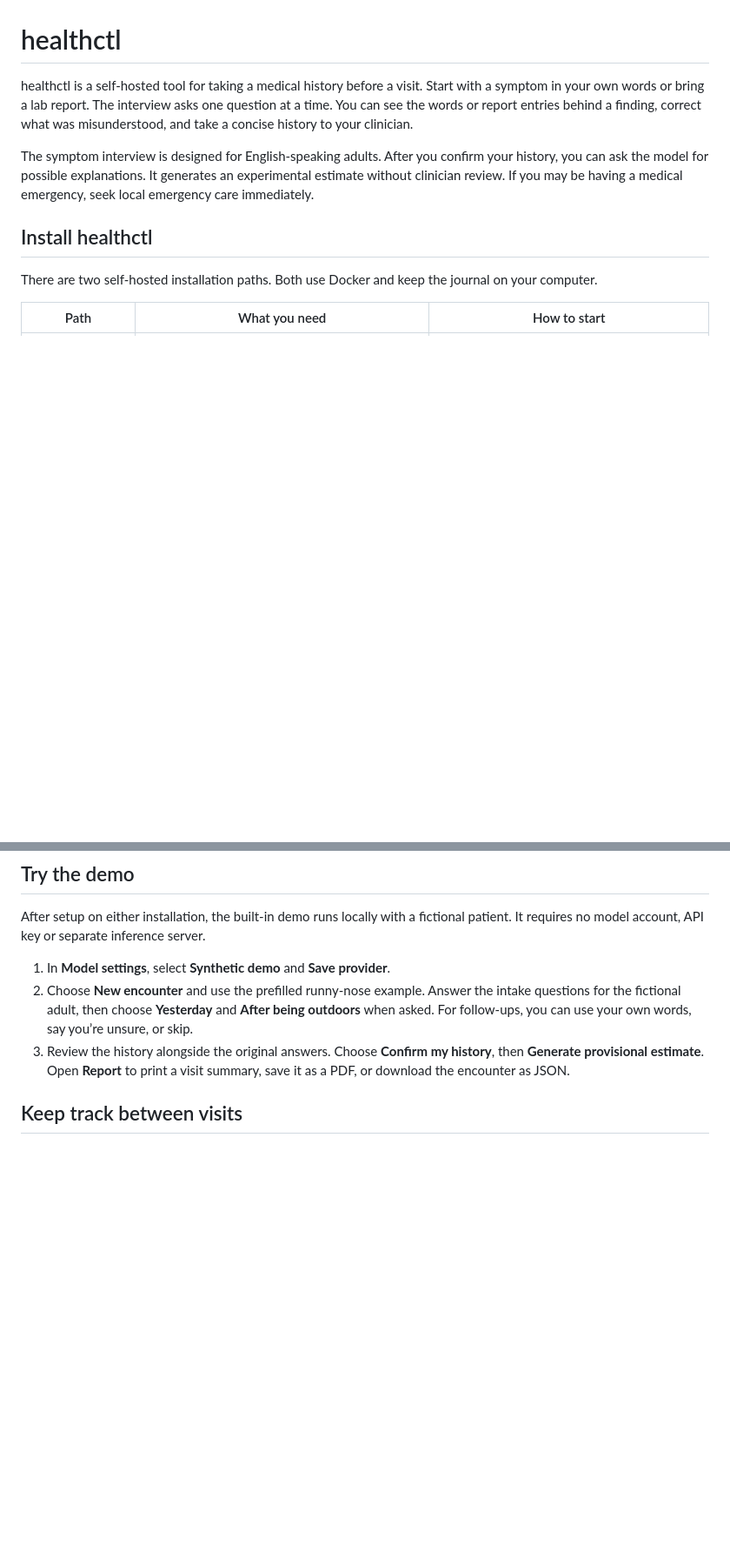
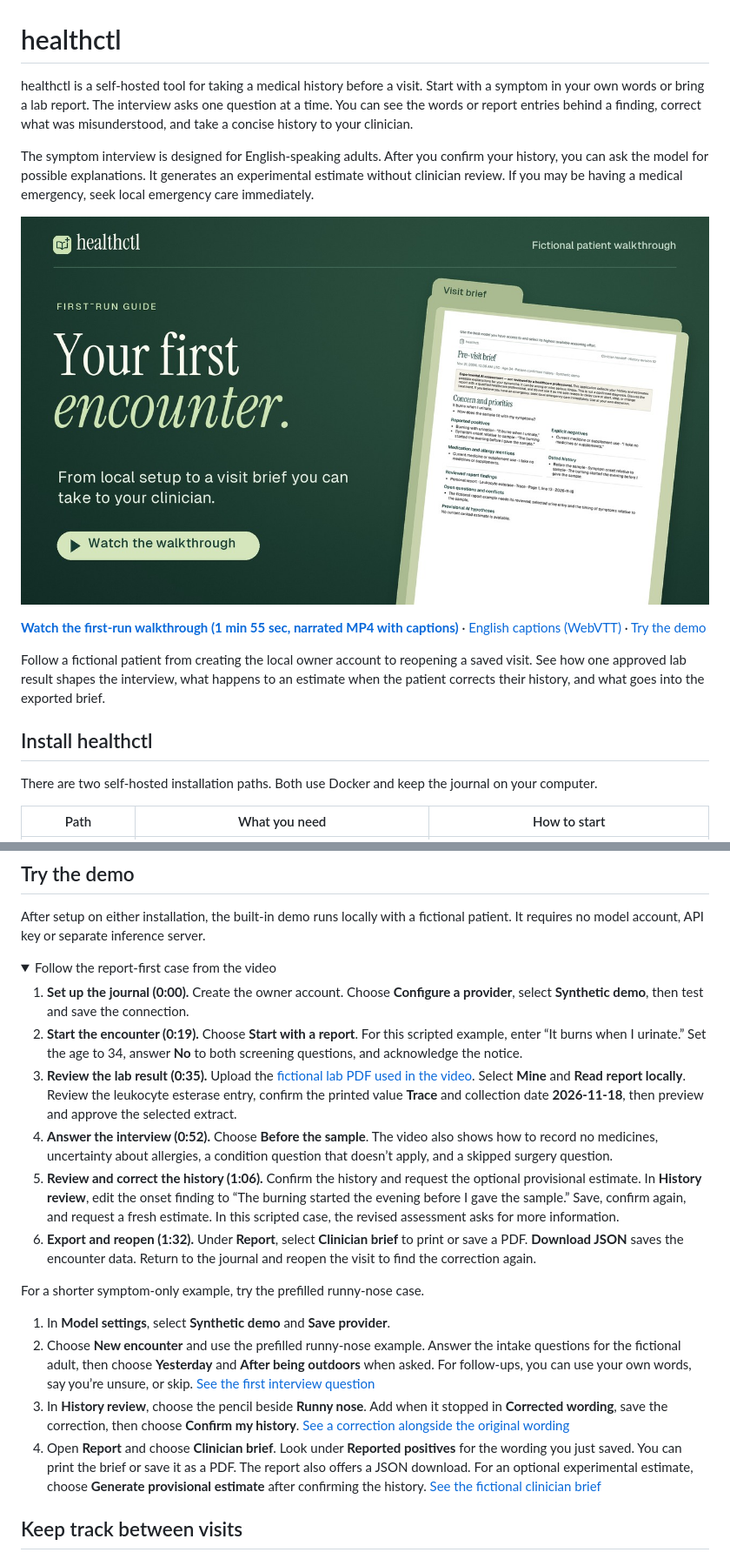
Before and after one commit to ctlplne/healthctl, a Markdown page: README.md, 2 parts joined by grey strips. Shown at 87% size. Rendered like a GitHub page; pictures changed too: docs/media/walkthrough-cover.jpg (added); folded sections open; blank space fills up the shorter version.

Commit message:
Show the full first-run journey in a narrated walkthrough

```diff
--- a/README.md
+++ b/README.md
@@ -3,6 +3,12 @@
 healthctl is a self-hosted tool for taking a medical history before a visit. Start with a symptom in your own words or bring a lab report. The interview asks one question at a time. You can see the words or report entries behind a finding, correct what was misunderstood, and take a concise history to your clinician.
 
 The symptom interview is designed for English-speaking adults. After you confirm your history, you can ask the model for possible explanations. It generates an experimental estimate without clinician review. If you may be having a medical emergency, seek local emergency care immediately.
+
+[![Watch Your first encounter, a walkthrough from local setup to a saved clinician brief](docs/media/walkthrough-cover.jpg)](docs/media/healthctl-walkthrough.mp4?raw=true)
+
+**[Watch the first-run walkthrough (1 min 55 sec, narrated MP4 with captions)](docs/media/healthctl-walkthrough.mp4?raw=true)** · [English captions (WebVTT)](docs/media/healthctl-walkthrough.en.vtt) · [Try the demo](#try-the-demo)
+
+Follow a fictional patient from creating the local owner account to reopening a saved visit. See how one approved lab result shapes the interview, what happens to an estimate when the patient corrects their history, and what goes into the exported brief.
 
 ## Install healthctl
 
@@ -32,9 +38,24 @@ To stop this installation, run `docker compose stop`. To resume it with your sav
 
 After setup on either installation, the built-in demo runs locally with a fictional patient. It requires no model account, API key or separate inference server.
 
+<details>
+<summary>Follow the report-first case from the video</summary>
+
+1. **Set up the journal (0:00).** Create the owner account. Choose **Configure a provider**, select **Synthetic demo**, then test and save the connection.
+2. **Start the encounter (0:19).** Choose **Start with a report**. For this scripted example, enter “It burns when I urinate.” Set the age to 34, answer **No** to both screening questions, and acknowledge the notice.
+3. **Review the lab result (0:35).** Upload the [fictional lab PDF used in the video](docs/media/fictional-urinalysis.pdf). Select **Mine** and **Read report locally**. Review the leukocyte esterase entry, confirm the printed value **Trace** and collection date **2026-11-18**, then preview and approve the selected extract.
+4. **Answer the interview (0:52).** Choose **Before the sample**. The video also shows how to record no medicines, uncertainty about allergies, a condition question that doesn’t apply, and a skipped surgery question.
+5. **Review and correct the history (1:06).** Confirm the history and request the optional provisional estimate. In **History review**, edit the onset finding to “The burning started the evening before I gave the sample.” Save, confirm again, and request a fresh estimate. In this scripted case, the revised assessment asks for more information.
+6. **Export and reopen (1:32).** Under **Report**, select **Clinician brief** to print or save a PDF. **Download JSON** saves the encounter data. Return to the journal and reopen the visit to find the correction again.
+
+</details>
+
+For a shorter symptom-only example, try the prefilled runny-nose case.
+
 1. In **Model settings**, select **Synthetic demo** and **Save provider**.
-2. Choose **New encounter** and use the prefilled runny-nose example. Answer the intake questions for the fictional adult, then choose **Yesterday** and **After being outdoors** when asked. For follow-ups, you can use your own words, say you’re unsure, or skip.
-3. Review the history alongside the original answers. Choose **Confirm my history**, then **Generate provisional estimate**. Open **Report** to print a visit summary, save it as a PDF, or download the encounter as JSON.
+2. Choose **New encounter** and use the prefilled runny-nose example. Answer the intake questions for the fictional adult, then choose **Yesterday** and **After being outdoors** when asked. For follow-ups, you can use your own words, say you’re unsure, or skip. [See the first interview question](docs/media/interview-question.png)
+3. In **History review**, choose the pencil beside **Runny nose**. Add when it stopped in **Corrected wording**, save the correction, then choose **Confirm my history**. [See a correction alongside the original wording](docs/media/correct-a-finding.png)
+4. Open **Report** and choose **Clinician brief**. Look under **Reported positives** for the wording you just saved. You can print the brief or save it as a PDF. The report also offers a JSON download. For an optional experimental estimate, choose **Generate provisional estimate** after confirming the history. [See the fictional clinician brief](docs/media/clinician-brief.png)
 
 ## Keep track between visits
 
```
Also changed, not shown: docs/media/clinician-brief.png (added), docs/media/correct-a-finding.png (added), docs/media/interview-question.png (added), 4 other files.
